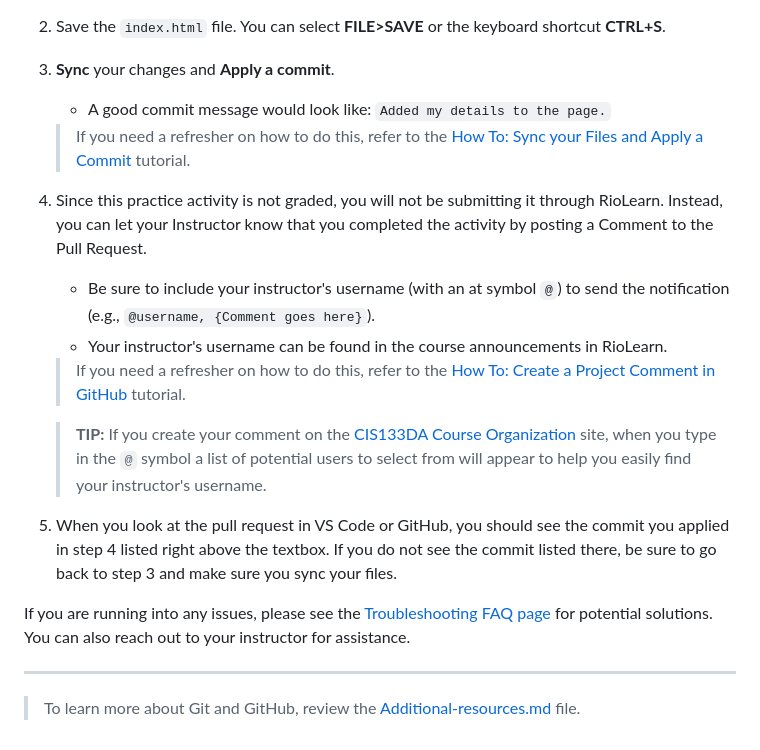
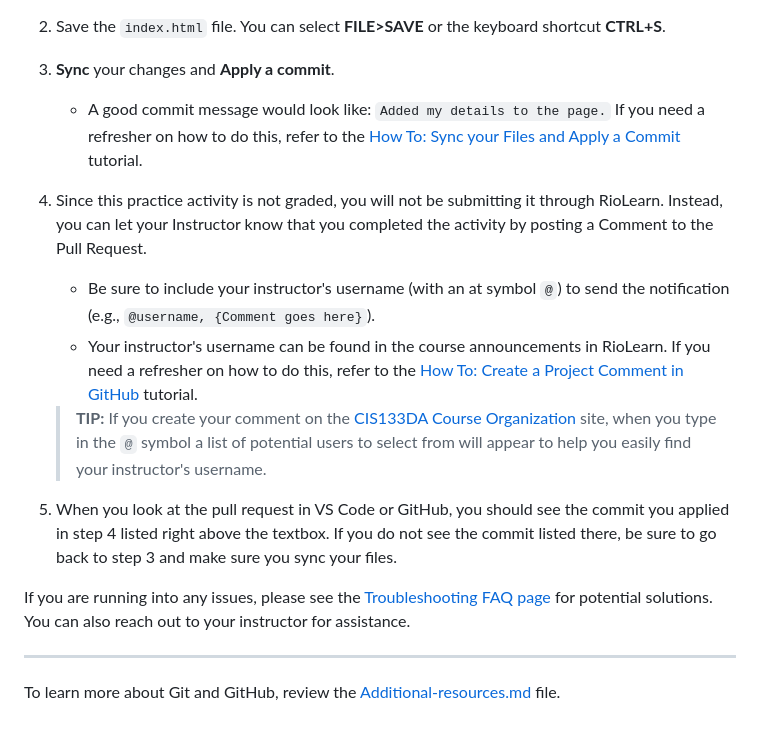
Before and after one commit to rsc-cis133DA-in-v12/CIS133DA-L3-GitHub-Practice-Template, a Markdown page: README.md, the part around the change. Rendered like a GitHub page.

```diff
--- a/README.md
+++ b/README.md
@@ -20,16 +20,12 @@ It is recommended that you view the `README.md` file in **Preview Mode** using *
    - Answer the questions within the list replacing the `Response here` text.
 2. Save the `index.html` file. You can select **FILE>SAVE** or the keyboard shortcut **CTRL+S**.
 3. **Sync** your changes and **Apply a commit**.
-   - A good commit message would look like: `Added my details to the page.`
-
-   > If you need a refresher on how to do this, refer to the [How To: Sync your Files and Apply a Commit](https://riosalado.coursearc.com/content/cis-public/using-git-github-and-vs-code/working-on-activities-and-assignments#How-To-Apply-a-Commit-Sync-Your-Files-to-GitHub) tutorial.
+   - A good commit message would look like: `Added my details to the page.` If you need a refresher on how to do this, refer to the [How To: Sync your Files and Apply a Commit](https://riosalado.coursearc.com/content/cis-public/using-git-github-and-vs-code/working-on-activities-and-assignments#How-To-Apply-a-Commit-Sync-Your-Files-to-GitHub) tutorial.
 4. Since this practice activity is not graded, you will not be submitting it through RioLearn. Instead, you can let your Instructor know that you completed the activity by posting a Comment to the Pull Request.
    - Be sure to include your instructor's username (with an at symbol `@`) to send the notification (e.g., `@username, {Comment goes here}`).
-   - Your instructor's username can be found in the course announcements in RioLearn.
+   - Your instructor's username can be found in the course announcements in RioLearn. If you need a refresher on how to do this, refer to the [How To: Create a Project Comment in GitHub](https://riosalado.coursearc.com/content/cis-public/using-git-github-and-vs-code/submitting-assignments-and-viewing-feedback#How-To-Create-a-Project-Comment-in-GitHub) tutorial.
 
-   > If you need a refresher on how to do this, refer to the [How To: Create a Project Comment in GitHub](https://riosalado.coursearc.com/content/cis-public/using-git-github-and-vs-code/submitting-assignments-and-viewing-feedback#How-To-Create-a-Project-Comment-in-GitHub) tutorial.
-
-   > **TIP:** If you create your comment on  the [CIS133DA Course Organization](https://github.com/rsc-cis133DA-in-v12) site, when you type in the `@` symbol a list of potential users to select from will appear to help you easily find your instructor's username.
+   > **TIP:** If you create your comment on the [CIS133DA Course Organization](https://github.com/rsc-cis133DA-in-v12) site, when you type in the `@` symbol a list of potential users to select from will appear to help you easily find your instructor's username.
 
 5. When you look at the pull request in VS Code or GitHub, you should see the commit you applied in step 4 listed right above the textbox. If you do not see the commit listed there, be sure to go back to step 3 and make sure you sync your files.
 
@@ -37,4 +33,4 @@ If you are running into any issues, please see the [Troubleshooting FAQ page](ht
 
 ***
 
-> To learn more about Git and GitHub, review the [Additional-resources.md](z-Additional-resources.md) file.
+To learn more about Git and GitHub, review the [Additional-resources.md](z-Additional-resources.md) file.
```
